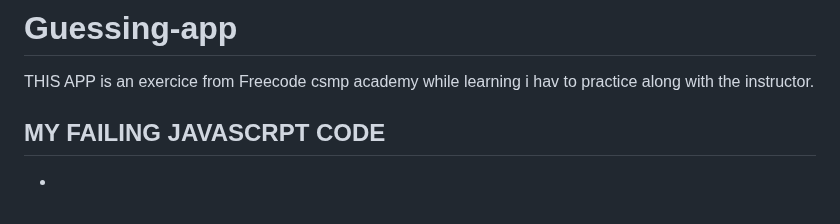
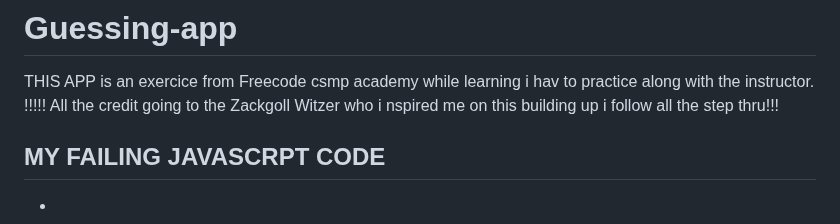
Before and after one commit to Tommy007U/Guessing-app, a Markdown page: README.md, the part around the change. Rendered like a GitHub page.

Commit message:
giving some credit to Mr Zackgoll Witzer for he is time  much appreciation for your contribution to my carrier

```diff
--- a/README.md
+++ b/README.md
@@ -2,6 +2,8 @@
 
 THIS APP is an exercice from Freecode csmp academy
 while learning i hav to practice along with the instructor.
+!!!!!
+ All the credit going to the Zackgoll Witzer who i nspired me on this building up i follow all the step thru!!!
 
   MY FAILING JAVASCRPT CODE
   -------------------------
```
